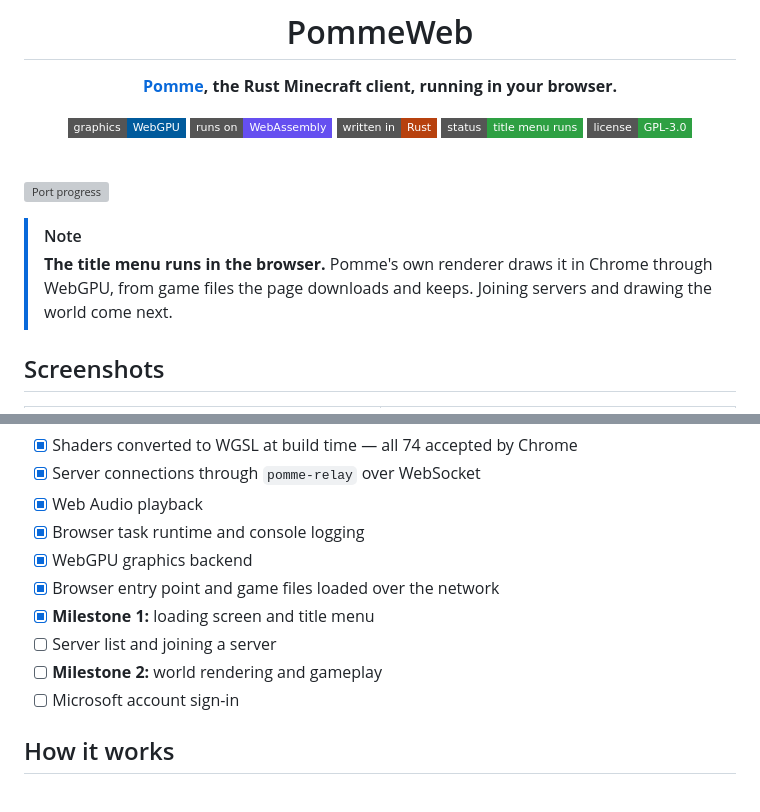
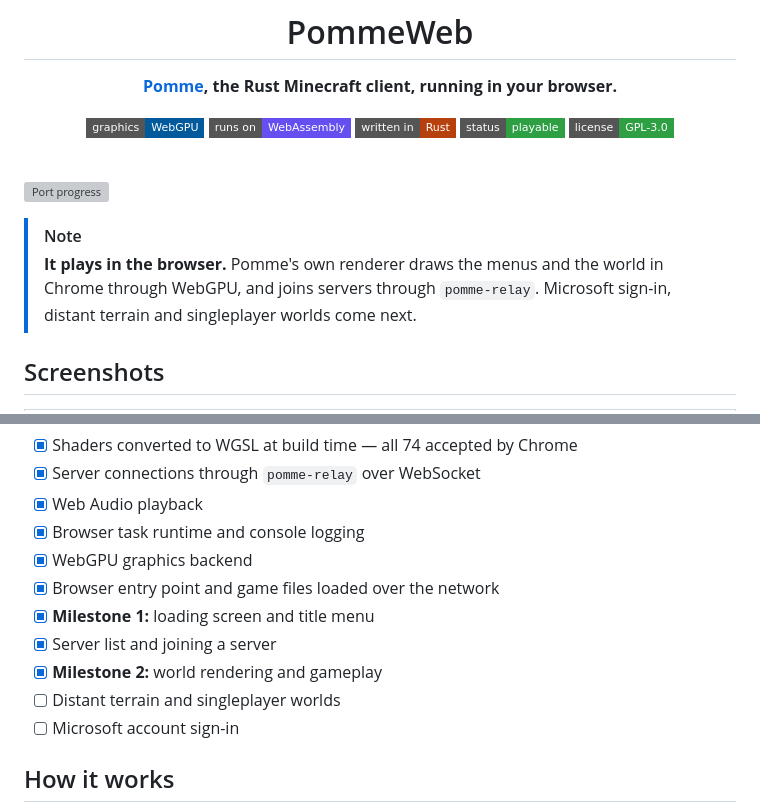
Before and after one commit to VKRTTY/PommeWeb, a Markdown page: README.md, 2 parts joined by grey strips. GitHub-like rendering; badges without logos; grey boxes are pictures that could not be loaded.

Commit message:
Gameplay in the browser: joins servers and renders the world

```diff
--- a/README.md
+++ b/README.md
@@ -7,7 +7,7 @@
 ![WebGPU](https://img.shields.io/badge/graphics-WebGPU-005A9C?style=flat-square)
 ![WebAssembly](https://img.shields.io/badge/runs%20on-WebAssembly-654FF0?style=flat-square&logo=webassembly&logoColor=white)
 ![Rust](https://img.shields.io/badge/written%20in-Rust-B7410E?style=flat-square&logo=rust&logoColor=white)
-![Status](https://img.shields.io/badge/status-title%20menu%20runs-2ea043?style=flat-square)
+![Status](https://img.shields.io/badge/status-playable-2ea043?style=flat-square)
 ![License](https://img.shields.io/badge/license-GPL--3.0-2ea043?style=flat-square)
 
 </div>
@@ -17,9 +17,9 @@
 ![Port progress](docs/progress.svg)
 
 > [!NOTE]
-> **The title menu runs in the browser.** Pomme's own renderer draws it in
-> Chrome through WebGPU, from game files the page downloads and keeps.
-> Joining servers and drawing the world come next.
+> **It plays in the browser.** Pomme's own renderer draws the menus and the
+> world in Chrome through WebGPU, and joins servers through `pomme-relay`.
+> Microsoft sign-in, distant terrain and singleplayer worlds come next.
 
 ## Screenshots
 
@@ -49,8 +52,9 @@
 - [x] WebGPU graphics backend
 - [x] Browser entry point and game files loaded over the network
 - [x] **Milestone 1:** loading screen and title menu
-- [ ] Server list and joining a server
-- [ ] **Milestone 2:** world rendering and gameplay
+- [x] Server list and joining a server
+- [x] **Milestone 2:** world rendering and gameplay
+- [ ] Distant terrain and singleplayer worlds
 - [ ] Microsoft account sign-in
 
 ## How it works
```
Also changed, not shown: other parts of README.md (+3 -0 lines), docs/screenshots/gameplay-hud.png (added), docs/screenshots/gameplay-third-person.png (added), 3 other files.
